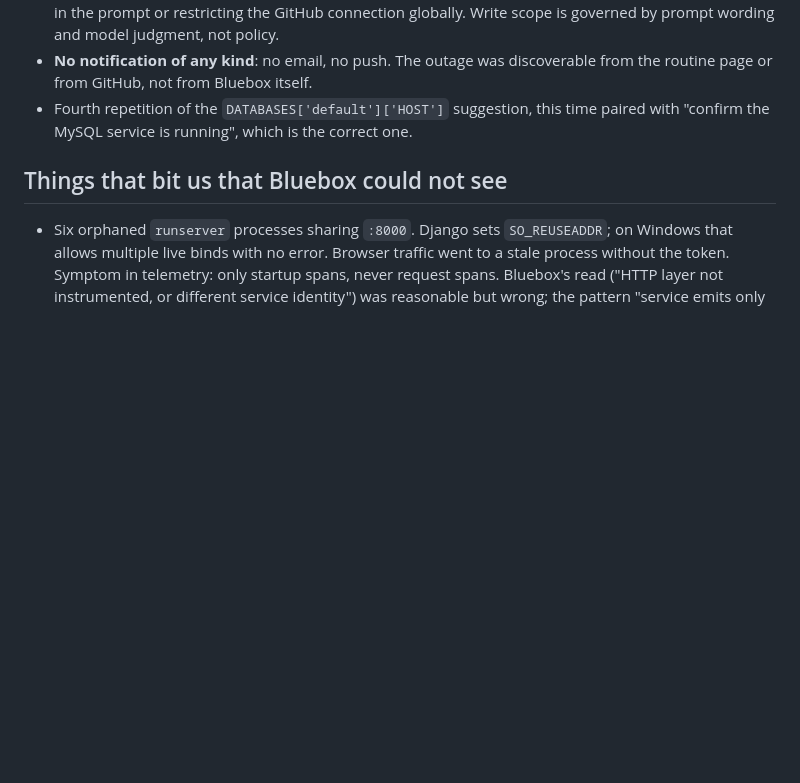
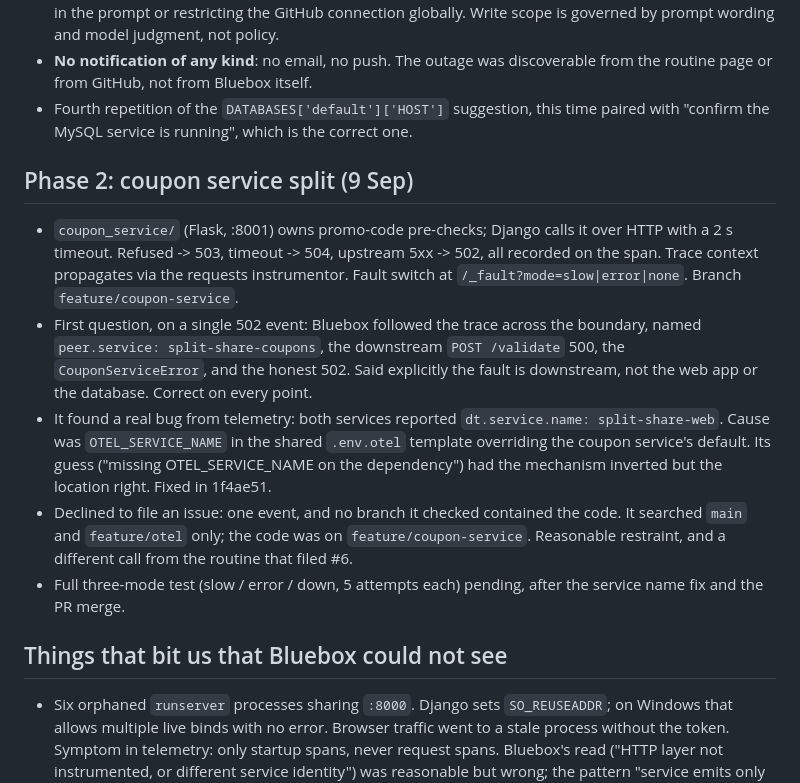
Before and after one commit to azaynul10/split-share, a Markdown page: docs/bluebox-eval.md, the part around the change. Rendered like a GitHub page; blank space fills up the shorter version.

Commit message:
Eval notes: first multi-service result

```diff
--- a/docs/bluebox-eval.md
+++ b/docs/bluebox-eval.md
@@ -146,6 +146,26 @@ before raising `QueryError`. User-facing behaviour unchanged.
 - Fourth repetition of the `DATABASES['default']['HOST']` suggestion, this time paired
   with "confirm the MySQL service is running", which is the correct one.
 
+## Phase 2: coupon service split (9 Sep)
+
+- `coupon_service/` (Flask, :8001) owns promo-code pre-checks; Django calls it over HTTP
+  with a 2 s timeout. Refused -> 503, timeout -> 504, upstream 5xx -> 502, all recorded
+  on the span. Trace context propagates via the requests instrumentor. Fault switch at
+  `/_fault?mode=slow|error|none`. Branch `feature/coupon-service`.
+- First question, on a single 502 event: Bluebox followed the trace across the boundary,
+  named `peer.service: split-share-coupons`, the downstream `POST /validate` 500, the
+  `CouponServiceError`, and the honest 502. Said explicitly the fault is downstream, not
+  the web app or the database. Correct on every point.
+- It found a real bug from telemetry: both services reported `dt.service.name:
+  split-share-web`. Cause was `OTEL_SERVICE_NAME` in the shared `.env.otel` template
+  overriding the coupon service's default. Its guess ("missing OTEL_SERVICE_NAME on the
+  dependency") had the mechanism inverted but the location right. Fixed in 1f4ae51.
+- Declined to file an issue: one event, and no branch it checked contained the code. It
+  searched `main` and `feature/otel` only; the code was on `feature/coupon-service`.
+  Reasonable restraint, and a different call from the routine that filed #6.
+- Full three-mode test (slow / error / down, 5 attempts each) pending, after the service
+  name fix and the PR merge.
+
 ## Things that bit us that Bluebox could not see
 
 - Six orphaned `runserver` processes sharing `:8000`. Django sets `SO_REUSEADDR`;
```
